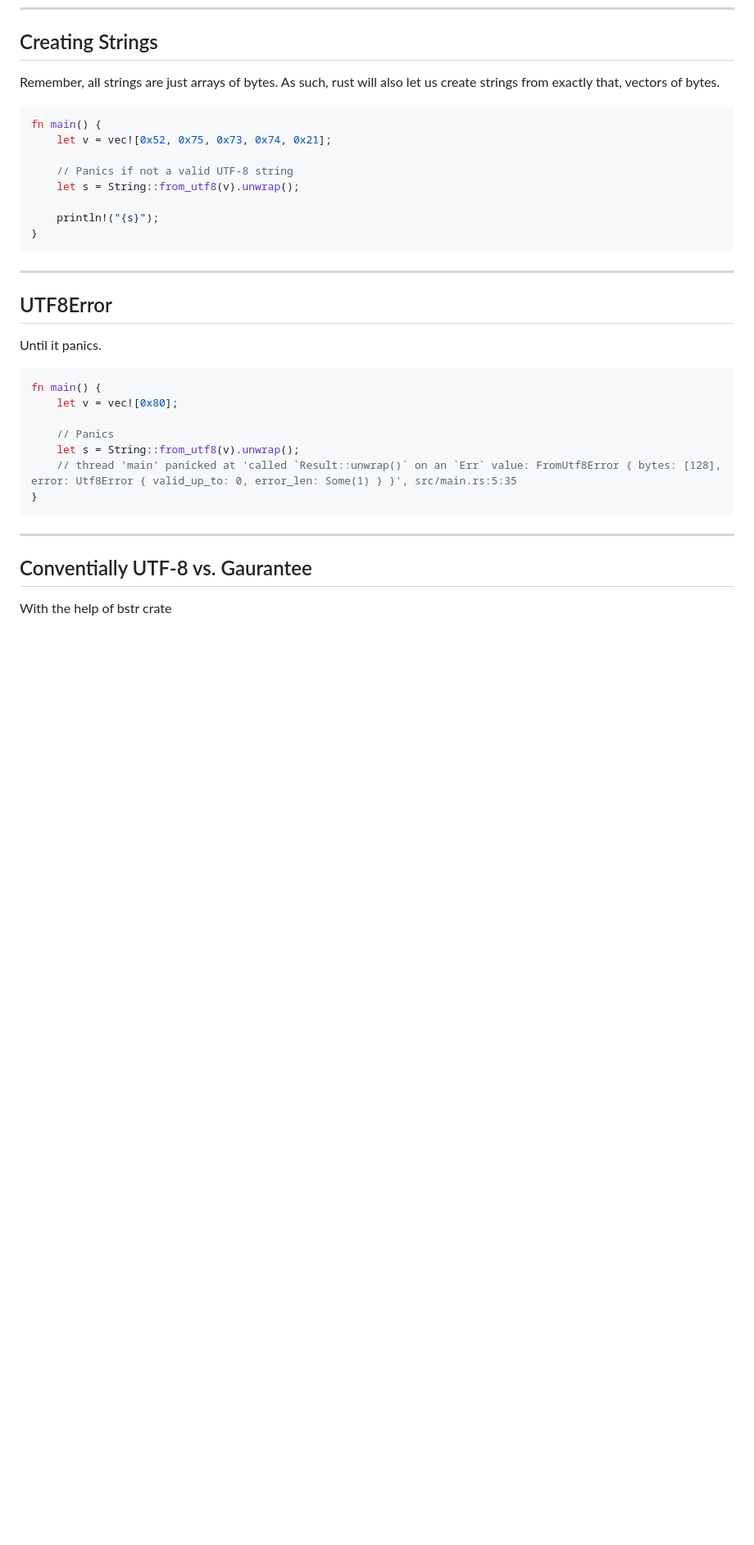
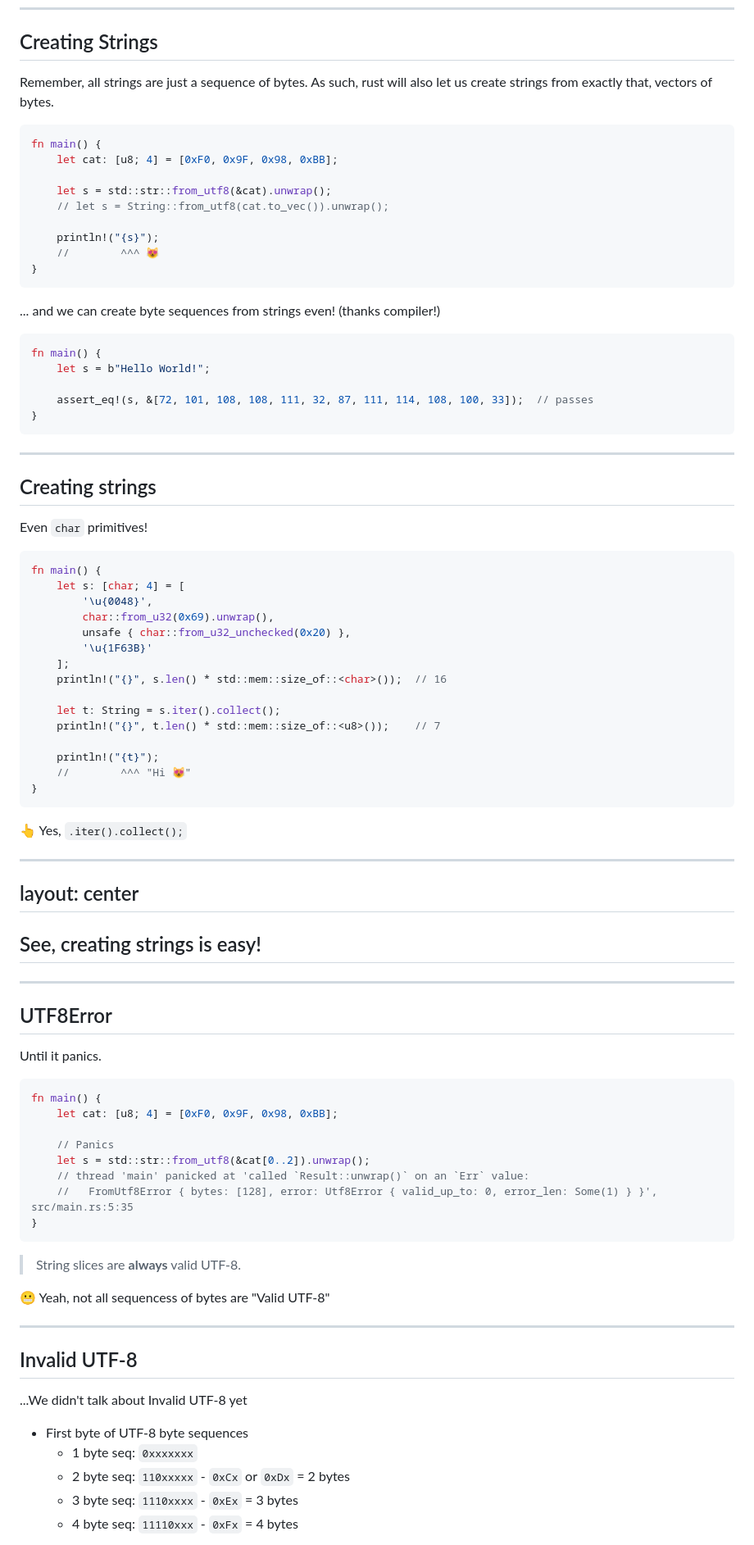
Before and after one commit to b-n/demystifying-unicode, a Markdown page: pages/03-unicode-in-rust.md, the part around one of its changes. Shown at 82% size. Drawn GitHub-style; blank space fills up the shorter version.

````diff
--- a/pages/03-unicode-in-rust.md
+++ b/pages/03-unicode-in-rust.md
@@ -137,18 +158,65 @@ fn main() {
 
 ## Creating Strings
 
-Remember, all strings are just arrays of bytes. As such, rust will also let us create strings from exactly that, vectors of bytes.
+Remember, all strings are just a sequence of bytes. As such, rust will also let us create strings from exactly that, vectors of bytes.
 
 ```rust
 fn main() {
-    let v = vec![0x52, 0x75, 0x73, 0x74, 0x21];
+    let cat: [u8; 4] = [0xF0, 0x9F, 0x98, 0xBB];
 
-    // Panics if not a valid UTF-8 string
-    let s = String::from_utf8(v).unwrap();
+    let s = std::str::from_utf8(&cat).unwrap();
+    // let s = String::from_utf8(cat.to_vec()).unwrap();
 
     println!("{s}");
+    //        ^^^ 😻
 }
 ```
+
+<v-click>
+
+... and we can create byte sequences from strings even! (thanks compiler!)
+
+```rust
+fn main() {
+    let s = b"Hello World!";
+
+    assert_eq!(s, &[72, 101, 108, 108, 111, 32, 87, 111, 114, 108, 100, 33]);  // passes
+}
+```
+
+</v-click>
+
+---
+
+## Creating strings
+
+Even `char` primitives!
+
+```rust {0-7,10,13-16|all}
+fn main() {
+    let s: [char; 4] = [
+        '\u{0048}',
+        char::from_u32(0x69).unwrap(),
+        unsafe { char::from_u32_unchecked(0x20) },
+        '\u{1F63B}'
+    ];
+    println!("{}", s.len() * std::mem::size_of::<char>());  // 16
+
+    let t: String = s.iter().collect();
+    println!("{}", t.len() * std::mem::size_of::<u8>());    // 7
+
+    println!("{t}");
+    //        ^^^ "Hi 😻"
+}
+```
+
+👆 Yes, `.iter().collect();`
+
+---
+layout: center
+---
+
+## See, creating strings is easy!
 
 ---
 
@@ -158,16 +226,38 @@ Until it panics.
 
 ```rust
 fn main() {
-    let v = vec![0x80];
+    let cat: [u8; 4] = [0xF0, 0x9F, 0x98, 0xBB];
 
     // Panics
-    let s = String::from_utf8(v).unwrap();
-    // thread 'main' panicked at 'called `Result::unwrap()` on an `Err` value: FromUtf8Error { bytes: [128], error: Utf8Error { valid_up_to: 0, error_len: Some(1) } }', src/main.rs:5:35
+    let s = std::str::from_utf8(&cat[0..2]).unwrap();
+    // thread 'main' panicked at 'called `Result::unwrap()` on an `Err` value:
+    //   FromUtf8Error { bytes: [128], error: Utf8Error { valid_up_to: 0, error_len: Some(1) } }', src/main.rs:5:35
 }
 ```
 
+<p v-click class="pt-10">
+
+> String slices are **always** valid UTF-8.
+
+😬 Yeah, not all sequencess of bytes are "Valid UTF-8"
+
+</p>
+
 ---
 
-## Conventially UTF-8 vs. Gaurantee
+## Invalid UTF-8
 
-With the help of bstr crate
+...We didn't talk about Invalid UTF-8 yet
+
+<v-click>
+
+- First byte of UTF-8 byte sequences
+  - 1 byte seq: `0xxxxxxx`
+  - 2 byte seq: `110xxxxx` - `0xCx` or `0xDx` = 2 bytes
+  - 3 byte seq: `1110xxxx` - `0xEx` = 3 bytes
+  - 4 byte seq: `11110xxx` - `0xFx` = 4 bytes
+
+</v-click>
+
+<v-click>
+
````
Also changed, not shown: other parts of pages/03-unicode-in-rust.md (+60 -26 lines).
